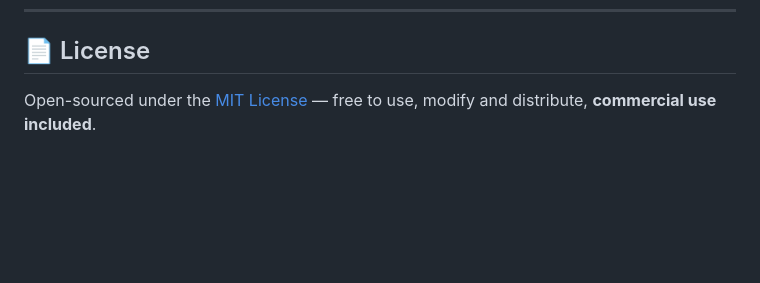
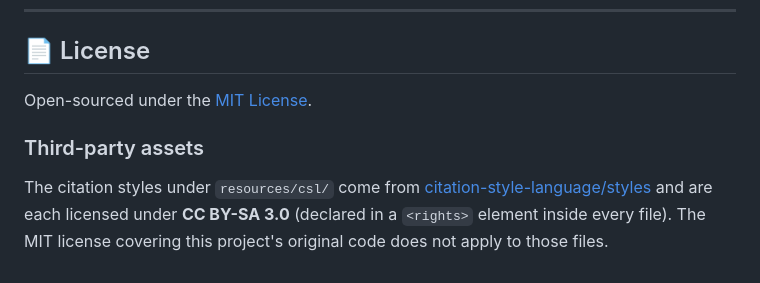
Before and after one commit to ls-open/md-to-word, a Markdown page: README_EN.md, the part around the change. Rendered like a GitHub page; blank space fills up the shorter version.

```diff
--- a/README_EN.md
+++ b/README_EN.md
@@ -248,4 +248,11 @@ Running this skill requires only two lightweight prerequisites:
 
 ## 📄 License
 
-Open-sourced under the [MIT License](LICENSE) — free to use, modify and distribute, **commercial use included**.
+Open-sourced under the [MIT License](LICENSE).
+
+### Third-party assets
+
+The citation styles under `resources/csl/` come from
+[citation-style-language/styles](https://github.com/citation-style-language/styles) and are each licensed
+under **CC BY-SA 3.0** (declared in a `<rights>` element inside every file).
+The MIT license covering this project's original code does not apply to those files.
```
Also changed, not shown: README.md (+7 -1 lines).
